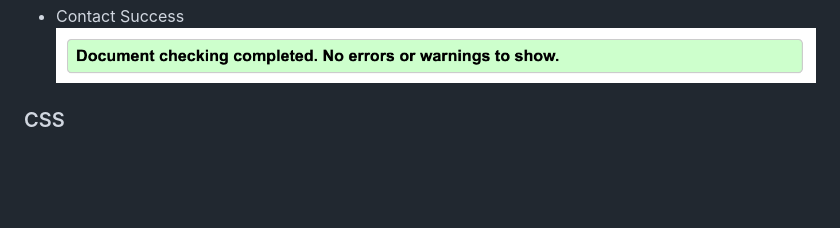
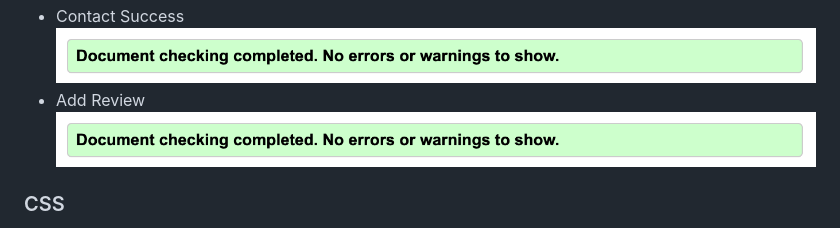
Before and after one commit to Code-Institute-Submissions/mariamar95-ms4_FebResub, a Markdown page: TESTING.md, the part around the change. Drawn GitHub-style; blank space fills up the shorter version.

Commit message:
Added html validation for the add review page

```diff
--- a/TESTING.md
+++ b/TESTING.md
@@ -43,6 +43,8 @@
    ![](documentation/html-validation.png)
   - Contact Success
    ![](documentation/html-validation.png)
+  - Add Review
+    ![](documentation/html-validation.png)
 
   ### CSS
   - base.css
```
